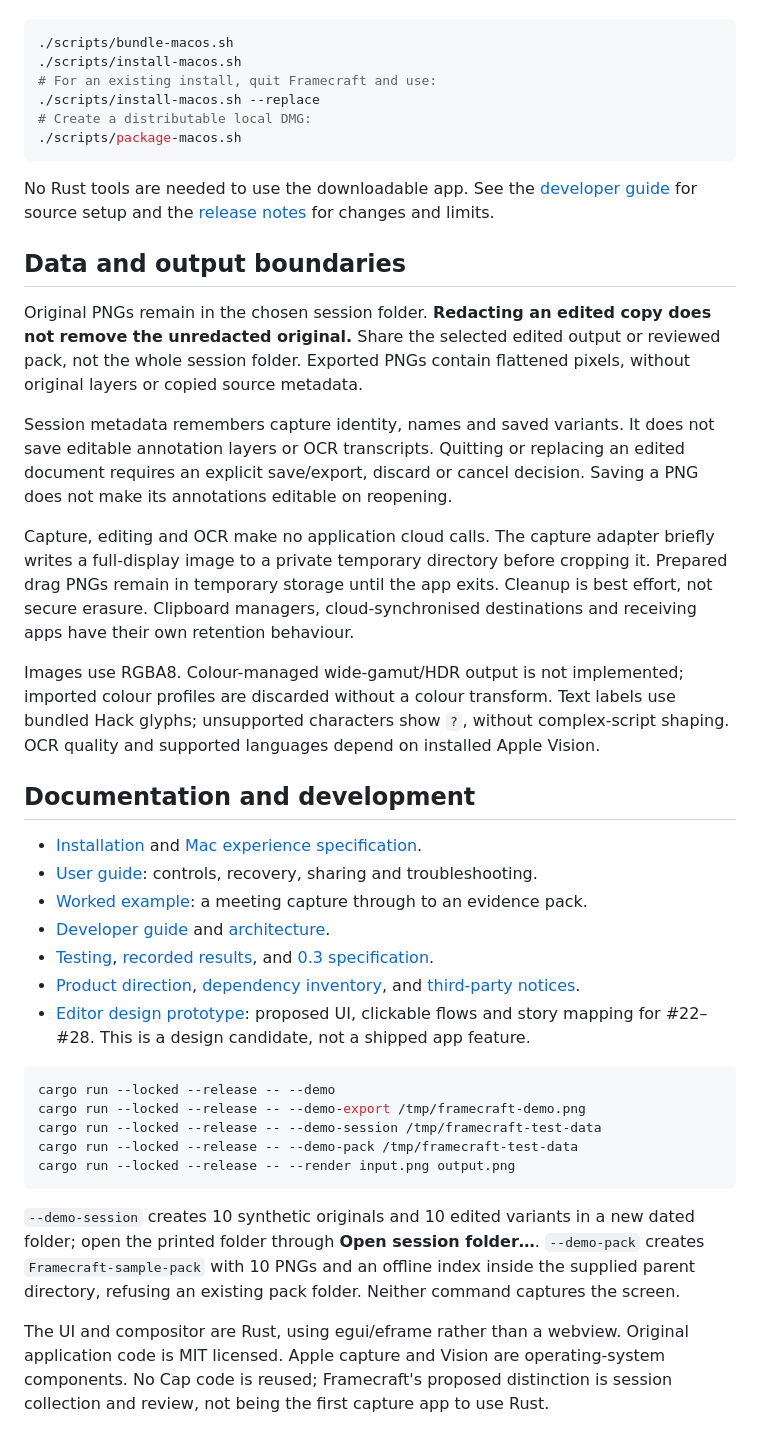
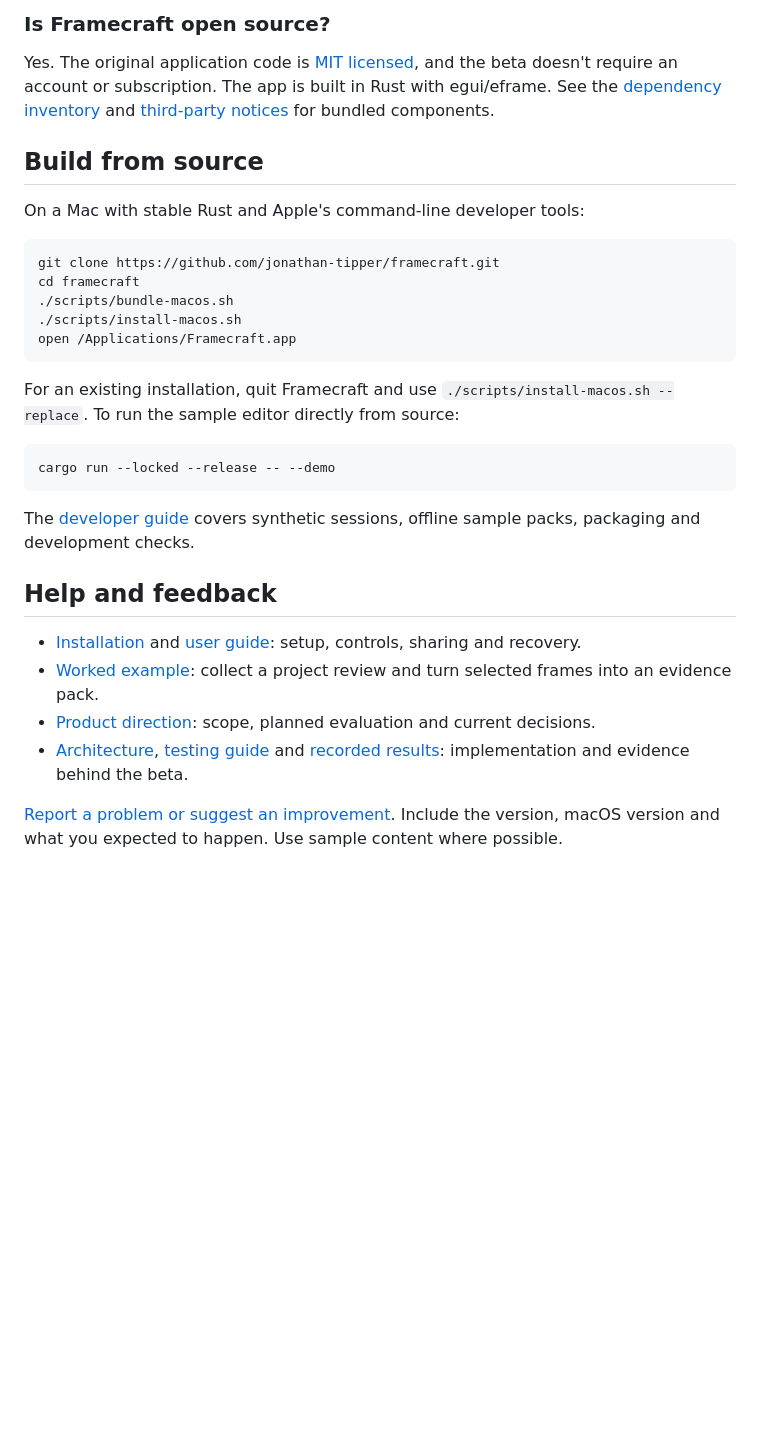
Before and after one commit to jonathan-tipper/framecraft, a Markdown page: README.md, the part around one of its changes. Drawn GitHub-style; blank space fills up the shorter version.

````diff
--- a/README.md
+++ b/README.md
@@ -51,43 +112,32 @@ To build from source, use a Mac with stable Rust and Apple’s command-line deve
+### Is Framecraft open source?
+
+Yes. The original application code is [MIT licensed](LICENSE), and the beta doesn't require an account or subscription. The app is built in Rust with egui/eframe. See the [dependency inventory](docs/DEPENDENCIES.md) and [third-party notices](docs/THIRD-PARTY-NOTICES.md) for bundled components.
+
+## Build from source
+
+On a Mac with stable Rust and Apple's command-line developer tools:
 
 ```sh
+git clone https://github.com/jonathan-tipper/framecraft.git
+cd framecraft
 ./scripts/bundle-macos.sh
 ./scripts/install-macos.sh
-# For an existing install, quit Framecraft and use:
-./scripts/install-macos.sh --replace
-# Create a distributable local DMG:
-./scripts/package-macos.sh
+open /Applications/Framecraft.app
 ```
 
-No Rust tools are needed to use the downloadable app. See the [developer guide](docs/DEVELOPER-GUIDE.md) for source setup and the [release notes](docs/RELEASE-NOTES-0.3.md) for changes and limits.
-
-## Data and output boundaries
-
-Original PNGs remain in the chosen session folder. **Redacting an edited copy does not remove the unredacted original.** Share the selected edited output or reviewed pack, not the whole session folder. Exported PNGs contain flattened pixels, without original layers or copied source metadata.
-
-Session metadata remembers capture identity, names and saved variants. It does not save editable annotation layers or OCR transcripts. Quitting or replacing an edited document requires an explicit save/export, discard or cancel decision. Saving a PNG does not make its annotations editable on reopening.
-
-Capture, editing and OCR make no application cloud calls. The capture adapter briefly writes a full-display image to a private temporary directory before cropping it. Prepared drag PNGs remain in temporary storage until the app exits. Cleanup is best effort, not secure erasure. Clipboard managers, cloud-synchronised destinations and receiving apps have their own retention behaviour.
-
-Images use RGBA8. Colour-managed wide-gamut/HDR output is not implemented; imported colour profiles are discarded without a colour transform. Text labels use bundled Hack glyphs; unsupported characters show `?`, without complex-script shaping. OCR quality and supported languages depend on installed Apple Vision.
-
-## Documentation and development
-
-- [Installation](docs/INSTALLATION.md) and [Mac experience specification](docs/specs/0.3-mac-experience.md).
-- [User guide](docs/USER-GUIDE.md): controls, recovery, sharing and troubleshooting.
-- [Worked example](docs/WORKFLOW.md): a meeting capture through to an evidence pack.
-- [Developer guide](docs/DEVELOPER-GUIDE.md) and [architecture](docs/ARCHITECTURE.md).
-- [Testing](docs/TESTING.md), [recorded results](docs/TEST-NOTES.md), and [0.3 specification](docs/specs/0.3-session-workbench.md).
-- [Product direction](docs/PRODUCT.md), [dependency inventory](docs/DEPENDENCIES.md), and [third-party notices](docs/THIRD-PARTY-NOTICES.md).
-- [Editor design prototype](docs/prototypes/editor/README.md): proposed UI, clickable flows and story mapping for #22–#28. This is a design candidate, not a shipped app feature.
+For an existing installation, quit Framecraft and use `./scripts/install-macos.sh --replace`. To run the sample editor directly from source:
 
 ```sh
 cargo run --locked --release -- --demo
-cargo run --locked --release -- --demo-export /tmp/framecraft-demo.png
-cargo run --locked --release -- --demo-session /tmp/framecraft-test-data
-cargo run --locked --release -- --demo-pack /tmp/framecraft-test-data
-cargo run --locked --release -- --render input.png output.png
 ```
 
-`--demo-session` creates 10 synthetic originals and 10 edited variants in a new dated folder; open the printed folder through **Open session folder…**. `--demo-pack` creates `Framecraft-sample-pack` with 10 PNGs and an offline index inside the supplied parent directory, refusing an existing pack folder. Neither command captures the screen.
+The [developer guide](docs/DEVELOPER-GUIDE.md) covers synthetic sessions, offline sample packs, packaging and development checks.
 
-The UI and compositor are Rust, using egui/eframe rather than a webview. Original application code is MIT licensed. Apple capture and Vision are operating-system components. No Cap code is reused; Framecraft's proposed distinction is session collection and review, not being the first capture app to use Rust.
+## Help and feedback
+
+- [Installation](docs/INSTALLATION.md) and [user guide](docs/USER-GUIDE.md): setup, controls, sharing and recovery.
+- [Worked example](docs/WORKFLOW.md): collect a project review and turn selected frames into an evidence pack.
+- [Product direction](docs/PRODUCT.md): scope, planned evaluation and current decisions.
+- [Architecture](docs/ARCHITECTURE.md), [testing guide](docs/TESTING.md) and [recorded results](docs/TEST-NOTES.md): implementation and evidence behind the beta.
+
+[Report a problem or suggest an improvement](https://github.com/jonathan-tipper/framecraft/issues). Include the version, macOS version and what you expected to happen. Use sample content where possible.
````
Also changed, not shown: other parts of README.md (+90 -29 lines), docs/images/README.md (added, +8 -0 lines), docs/images/screenshot-editor.jpg (added), docs/images/session-review.jpg (added).
